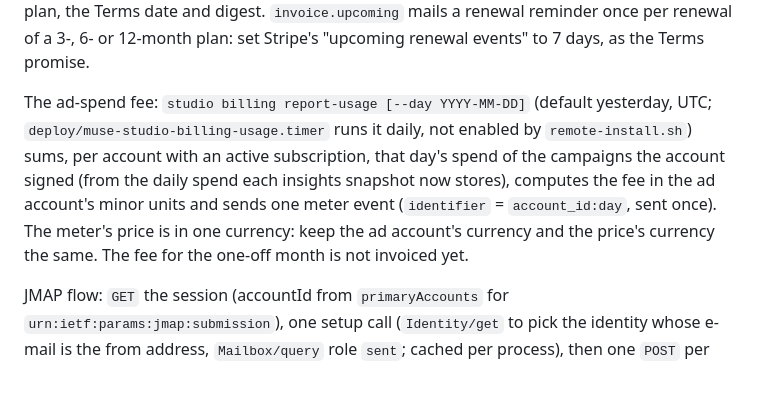
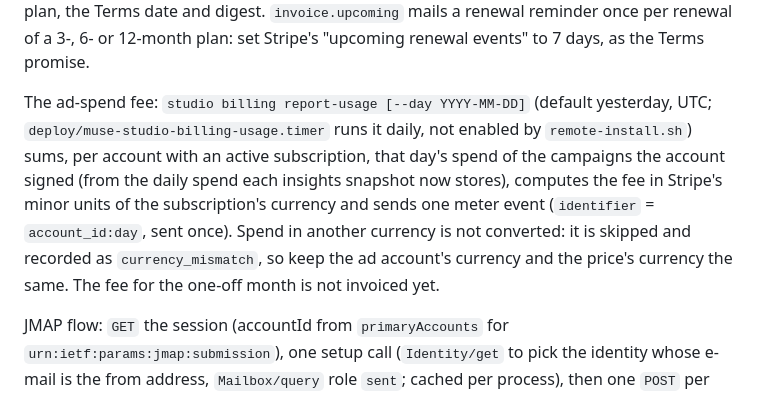
Before and after one commit to medelin/muse-studio-lite, a Markdown page: docs/SANDBOX.md, the part around the change. Rendered like a GitHub page.

Commit message:
docs(sandbox): the spend fee is metered in the subscription's currency; other currencies are skipped

```diff
--- a/docs/SANDBOX.md
+++ b/docs/SANDBOX.md
@@ -214,7 +214,7 @@ All three Stripe variables or none. Stripe issues every invoice (the seller's na
 
 Before Checkout the owner picks a plan, says whether they buy as a private person or for a company, and ticks the payment consent (and, as a private person, the immediate-start acknowledgement that limits the 14-day right to cancel); a `billing.consent` receipt records the plan, the Terms date and digest. `invoice.upcoming` mails a renewal reminder once per renewal of a 3-, 6- or 12-month plan: set Stripe's "upcoming renewal events" to 7 days, as the Terms promise.
 
-The ad-spend fee: `studio billing report-usage [--day YYYY-MM-DD]` (default yesterday, UTC; `deploy/muse-studio-billing-usage.timer` runs it daily, not enabled by `remote-install.sh`) sums, per account with an active subscription, that day's spend of the campaigns the account signed (from the daily spend each insights snapshot now stores), computes the fee in the ad account's minor units and sends one meter event (`identifier` = `account_id:day`, sent once). The meter's price is in one currency: keep the ad account's currency and the price's currency the same. The fee for the one-off month is not invoiced yet.
+The ad-spend fee: `studio billing report-usage [--day YYYY-MM-DD]` (default yesterday, UTC; `deploy/muse-studio-billing-usage.timer` runs it daily, not enabled by `remote-install.sh`) sums, per account with an active subscription, that day's spend of the campaigns the account signed (from the daily spend each insights snapshot now stores), computes the fee in Stripe's minor units of the subscription's currency and sends one meter event (`identifier` = `account_id:day`, sent once). Spend in another currency is not converted: it is skipped and recorded as `currency_mismatch`, so keep the ad account's currency and the price's currency the same. The fee for the one-off month is not invoiced yet.
 
 JMAP flow: `GET` the session (accountId from `primaryAccounts` for `urn:ietf:params:jmap:submission`), one setup call (`Identity/get` to pick the identity whose e-mail is the from address, `Mailbox/query` role `sent`; cached per process), then one `POST` per mail with `Email/set` (created in Sent, `$seen`) and `EmailSubmission/set` (`onSuccessUpdateEmail` drops `$draft`). No redirects are followed with the credentials; timeout 10 s.
 
```
